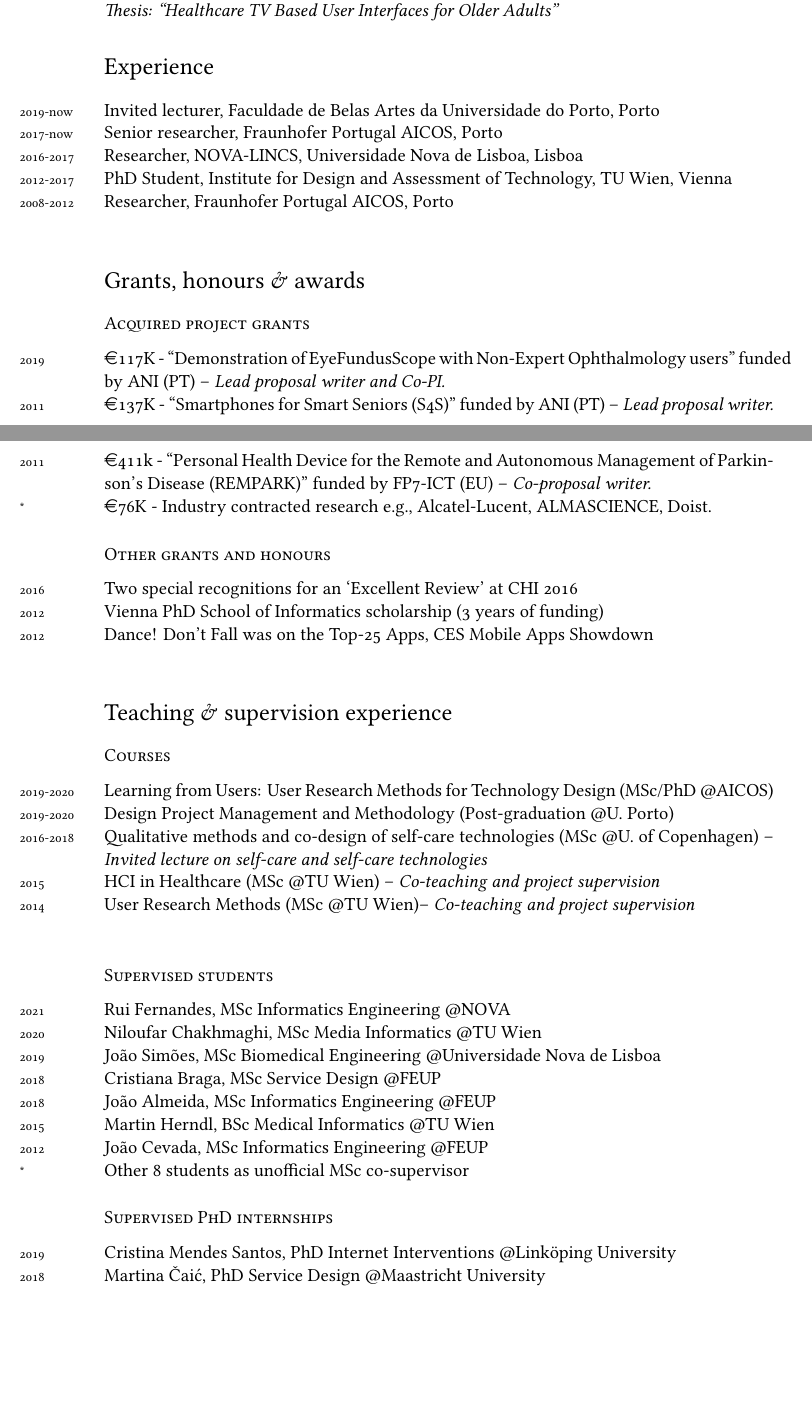
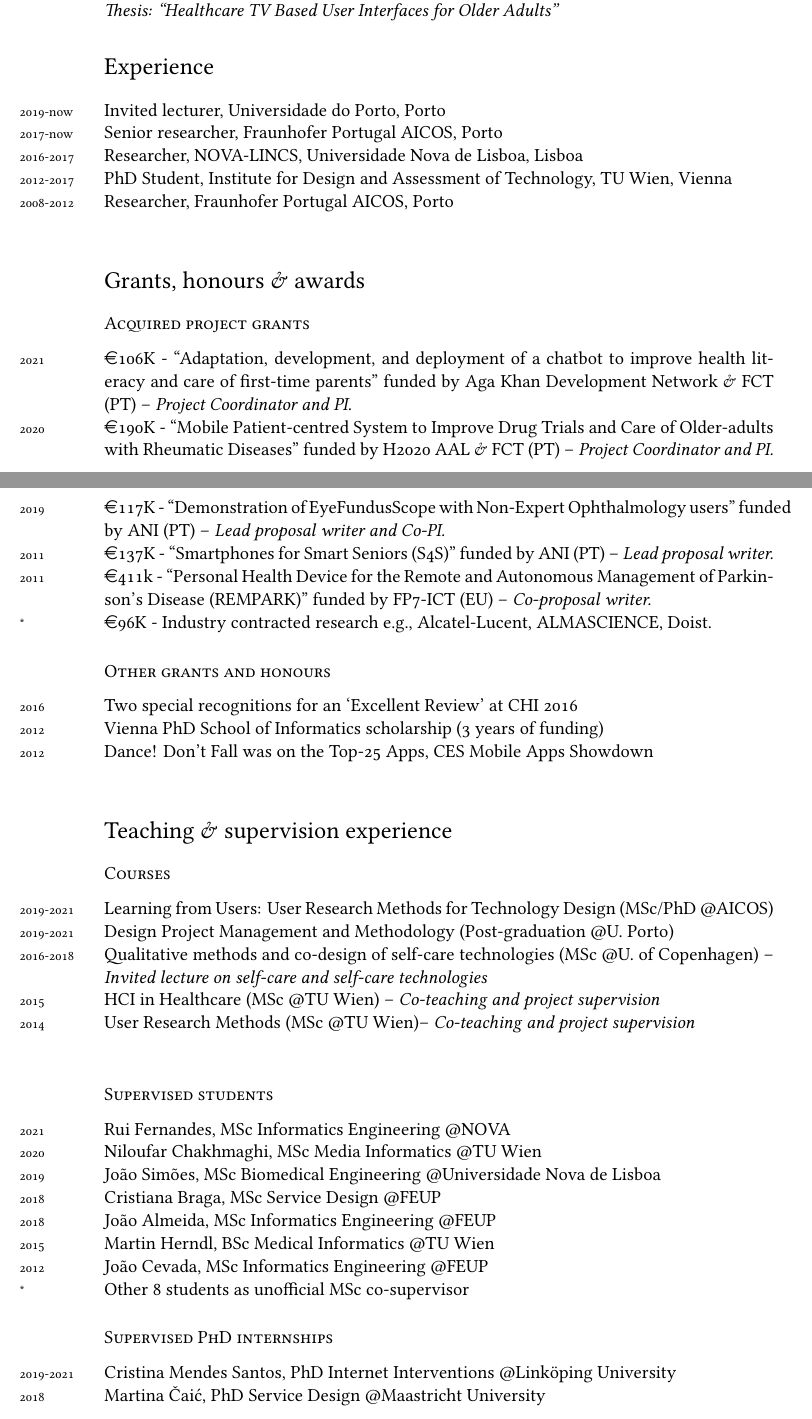
Before and after one commit to xico/website, a LaTeX CV (cv.tex): two parts of pages 1 and 2 of 7 before the commit and two parts of pages 1 and 2 of 8 after it, joined at a grey line, cut so that both start at the same text, the shorter picture padded with empty space. Compiled offline with XeLaTeX; a missing font is replaced by an installed copy or a similar font.

Commit message:
Updated CV

```diff
--- a/cv.tex
+++ b/cv.tex
@@ -138,7 +138,7 @@ I am interested in learning about people and how they use technology. My project
 
 \section*{Experience}
 
-\years{2019-now}Invited lecturer, Faculdade de Belas Artes da Universidade do Porto, Porto\\
+\years{2019-now}Invited lecturer, Universidade do Porto, Porto\\
 \years{2017-now}Senior researcher, Fraunhofer Portugal AICOS, Porto\\
 \years{2016-2017}Researcher, NOVA-LINCS, Universidade Nova de Lisboa, Lisboa\\ % 5/2016
 \years{2012-2017}PhD Student, Institute for Design and Assessment of Technology, TU Wien, Vienna\\ % 9/2012
@@ -154,13 +154,16 @@ I am interested in learning about people and how they use technology. My project
 \section*{Grants, honours \& awards}
 
 \subsection*{Acquired project grants}
+\years{2021}\euro106K - ``Adaptation, development, and deployment of a chatbot to improve health literacy and care of first-time parents'' funded by Aga Khan Development Network  \& FCT (PT) -- \textit{Project Coordinator and PI.}\\
+\years{2020}\euro190K - ``Mobile Patient-centred System to Improve Drug Trials and Care of Older-adults with Rheumatic Diseases'' funded by H2020 AAL \& FCT (PT) -- \textit{Project Coordinator and PI.}\\
 \years{2019}\euro117K - ``Demonstration of EyeFundusScope with Non-Expert Ophthalmology users'' funded by ANI (PT) -- \textit{Lead proposal writer and Co-PI.}\\
 \years{2011}\euro137K - ``Smartphones for Smart Seniors (S4S)" funded by ANI (PT) -- \textit{Lead proposal writer.}\\
 \years{2011}\euro411k - ``Personal Health Device for the Remote and Autonomous Management of Parkinson's Disease (REMPARK)" funded by FP7-ICT (EU) -- \textit{Co-proposal writer.}\\
-\years{*}\euro76K - Industry contracted research e.g., Alcatel-Lucent, ALMASCIENCE, Doist.
+\years{*}\euro96K - Industry contracted research e.g., Alcatel-Lucent, ALMASCIENCE, Doist.
 % Alcatel 49
 % ALMASCIENCE 25
 % Doist 2,4
+% APPC Campainhas 20
 
 \subsection*{Other grants and honours}
 \years{2016}Two special recognitions for an `Excellent Review' at CHI 2016\\
@@ -175,8 +178,8 @@ I am interested in learning about people and how they use technology. My project
 
 \subsection*{Courses}
 
-\years{2019-2020}Learning from Users: User Research Methods for Technology Design (MSc/PhD @AICOS)\\
-\years{2019-2020}Design Project Management and Methodology (Post-graduation @U. Porto)\\
+\years{2019-2021}Learning from Users: User Research Methods for Technology Design (MSc/PhD @AICOS)\\
+\years{2019-2021}Design Project Management and Methodology (Post-graduation @U. Porto)\\
 \years{2016-2018}Qualitative methods and co-design of self-care technologies (MSc @U. of Copenhagen) -- \textit{Invited lecture on self-care and self-care technologies}\\
 \years{2015}HCI in Healthcare (MSc @TU Wien) -- \textit{Co-teaching and project supervision}\\
 \years{2014}User Research Methods (MSc @TU Wien)-- \textit{Co-teaching and project supervision}\\
@@ -201,7 +204,7 @@ I am interested in learning about people and how they use technology. My project
 
 \subsection*{Supervised PhD internships}
 
-\years{2019}Cristina Mendes Santos, PhD Internet Interventions @Link\"{o}ping University\\
+\years{2019-2021}Cristina Mendes Santos, PhD Internet Interventions @Link\"{o}ping University\\
 \years{2018}Martina {\v C}ai\'c, PhD Service Design @Maastricht University\\
 
 
```
